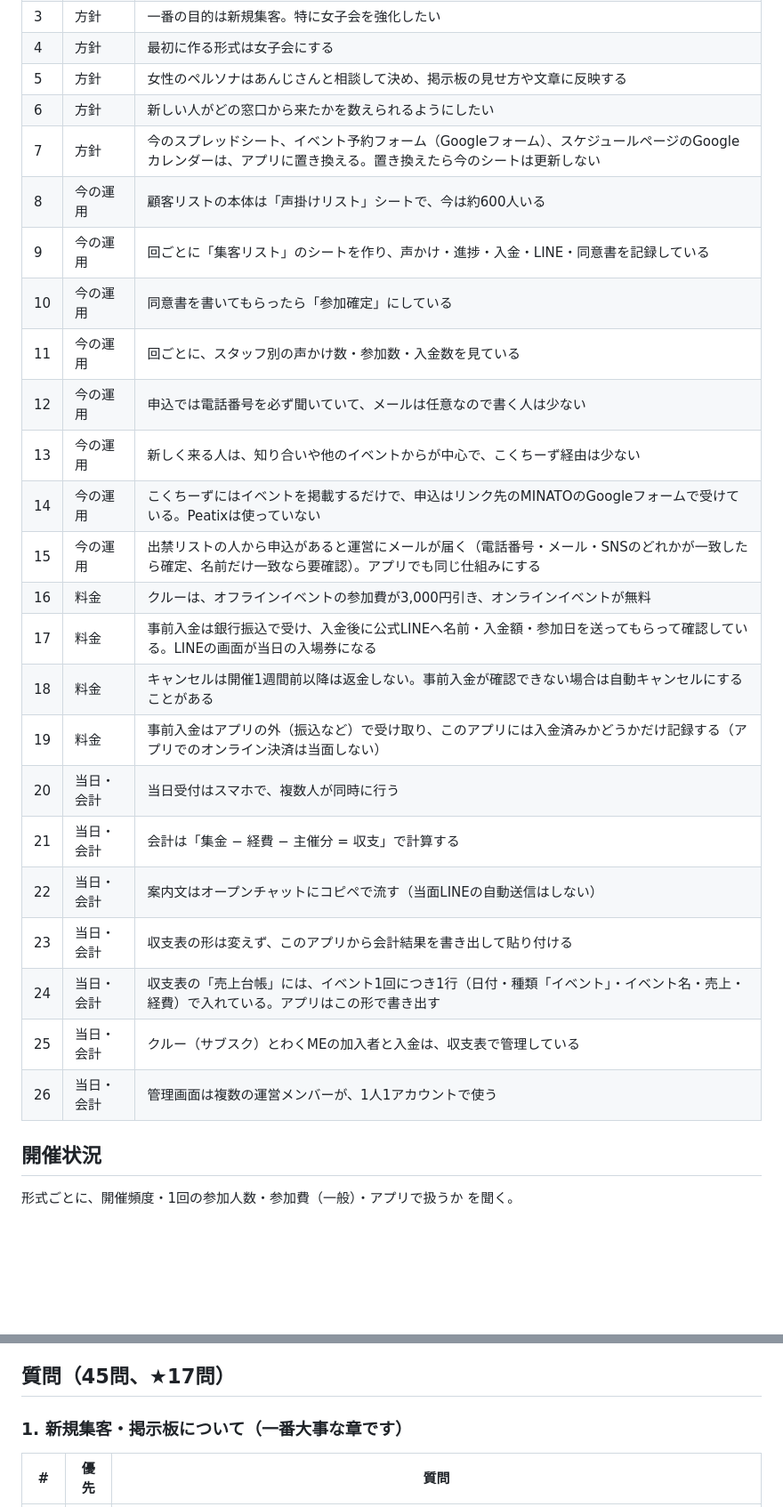
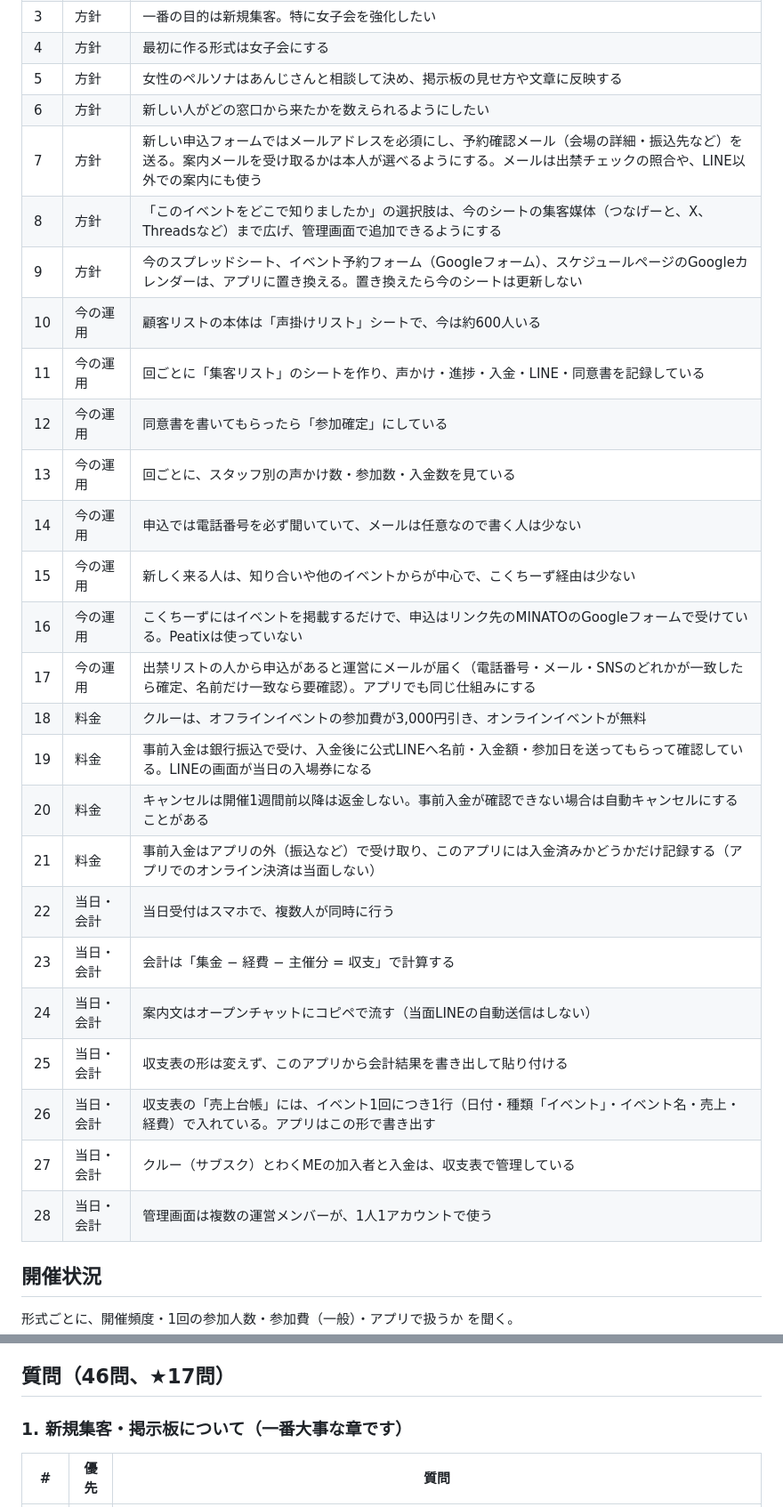
Before and after one commit to yumsaki000/yumapro, a Markdown page: docs/hearing-sheet.md, 2 parts joined by grey strips. Shown at 89% size. Drawn GitHub-style; blank space fills up the shorter version.

Commit message:
Require email on the new form and widen the channel choices
Collect email with separate opt-in consent for future announcements,
ban-list matching and non-LINE outreach, and let admins add "how did you
hear about us" choices, seeded from the channels in the current sheet.

Co-Authored-By: Claude Opus 5.5 <noreply@anthropic.com>
Claude-Session: https://claude.ai/code/session_01WuCC6RrHjgAHiSGRi78tN9

```diff
--- a/docs/hearing-sheet.md
+++ b/docs/hearing-sheet.md
@@ -13,26 +13,28 @@
 | 4 | 方針 | 最初に作る形式は女子会にする |
 | 5 | 方針 | 女性のペルソナはあんじさんと相談して決め、掲示板の見せ方や文章に反映する |
 | 6 | 方針 | 新しい人がどの窓口から来たかを数えられるようにしたい |
-| 7 | 方針 | 今のスプレッドシート、イベント予約フォーム（Googleフォーム）、スケジュールページのGoogleカレンダーは、アプリに置き換える。置き換えたら今のシートは更新しない |
-| 8 | 今の運用 | 顧客リストの本体は「声掛けリスト」シートで、今は約600人いる |
-| 9 | 今の運用 | 回ごとに「集客リスト」のシートを作り、声かけ・進捗・入金・LINE・同意書を記録している |
-| 10 | 今の運用 | 同意書を書いてもらったら「参加確定」にしている |
-| 11 | 今の運用 | 回ごとに、スタッフ別の声かけ数・参加数・入金数を見ている |
-| 12 | 今の運用 | 申込では電話番号を必ず聞いていて、メールは任意なので書く人は少ない |
-| 13 | 今の運用 | 新しく来る人は、知り合いや他のイベントからが中心で、こくちーず経由は少ない |
-| 14 | 今の運用 | こくちーずにはイベントを掲載するだけで、申込はリンク先のMINATOのGoogleフォームで受けている。Peatixは使っていない |
-| 15 | 今の運用 | 出禁リストの人から申込があると運営にメールが届く（電話番号・メール・SNSのどれかが一致したら確定、名前だけ一致なら要確認）。アプリでも同じ仕組みにする |
-| 16 | 料金 | クルーは、オフラインイベントの参加費が3,000円引き、オンラインイベントが無料 |
-| 17 | 料金 | 事前入金は銀行振込で受け、入金後に公式LINEへ名前・入金額・参加日を送ってもらって確認している。LINEの画面が当日の入場券になる |
-| 18 | 料金 | キャンセルは開催1週間前以降は返金しない。事前入金が確認できない場合は自動キャンセルにすることがある |
-| 19 | 料金 | 事前入金はアプリの外（振込など）で受け取り、このアプリには入金済みかどうかだけ記録する（アプリでのオンライン決済は当面しない） |
-| 20 | 当日・会計 | 当日受付はスマホで、複数人が同時に行う |
-| 21 | 当日・会計 | 会計は「集金 − 経費 − 主催分 = 収支」で計算する |
-| 22 | 当日・会計 | 案内文はオープンチャットにコピペで流す（当面LINEの自動送信はしない） |
-| 23 | 当日・会計 | 収支表の形は変えず、このアプリから会計結果を書き出して貼り付ける |
-| 24 | 当日・会計 | 収支表の「売上台帳」には、イベント1回につき1行（日付・種類「イベント」・イベント名・売上・経費）で入れている。アプリはこの形で書き出す |
-| 25 | 当日・会計 | クルー（サブスク）とわくMEの加入者と入金は、収支表で管理している |
-| 26 | 当日・会計 | 管理画面は複数の運営メンバーが、1人1アカウントで使う |
+| 7 | 方針 | 新しい申込フォームではメールアドレスを必須にし、予約確認メール（会場の詳細・振込先など）を送る。案内メールを受け取るかは本人が選べるようにする。メールは出禁チェックの照合や、LINE以外での案内にも使う |
+| 8 | 方針 | 「このイベントをどこで知りましたか」の選択肢は、今のシートの集客媒体（つなげーと、X、Threadsなど）まで広げ、管理画面で追加できるようにする |
+| 9 | 方針 | 今のスプレッドシート、イベント予約フォーム（Googleフォーム）、スケジュールページのGoogleカレンダーは、アプリに置き換える。置き換えたら今のシートは更新しない |
+| 10 | 今の運用 | 顧客リストの本体は「声掛けリスト」シートで、今は約600人いる |
+| 11 | 今の運用 | 回ごとに「集客リスト」のシートを作り、声かけ・進捗・入金・LINE・同意書を記録している |
+| 12 | 今の運用 | 同意書を書いてもらったら「参加確定」にしている |
+| 13 | 今の運用 | 回ごとに、スタッフ別の声かけ数・参加数・入金数を見ている |
+| 14 | 今の運用 | 申込では電話番号を必ず聞いていて、メールは任意なので書く人は少ない |
+| 15 | 今の運用 | 新しく来る人は、知り合いや他のイベントからが中心で、こくちーず経由は少ない |
+| 16 | 今の運用 | こくちーずにはイベントを掲載するだけで、申込はリンク先のMINATOのGoogleフォームで受けている。Peatixは使っていない |
+| 17 | 今の運用 | 出禁リストの人から申込があると運営にメールが届く（電話番号・メール・SNSのどれかが一致したら確定、名前だけ一致なら要確認）。アプリでも同じ仕組みにする |
+| 18 | 料金 | クルーは、オフラインイベントの参加費が3,000円引き、オンラインイベントが無料 |
+| 19 | 料金 | 事前入金は銀行振込で受け、入金後に公式LINEへ名前・入金額・参加日を送ってもらって確認している。LINEの画面が当日の入場券になる |
+| 20 | 料金 | キャンセルは開催1週間前以降は返金しない。事前入金が確認できない場合は自動キャンセルにすることがある |
+| 21 | 料金 | 事前入金はアプリの外（振込など）で受け取り、このアプリには入金済みかどうかだけ記録する（アプリでのオンライン決済は当面しない） |
+| 22 | 当日・会計 | 当日受付はスマホで、複数人が同時に行う |
+| 23 | 当日・会計 | 会計は「集金 − 経費 − 主催分 = 収支」で計算する |
+| 24 | 当日・会計 | 案内文はオープンチャットにコピペで流す（当面LINEの自動送信はしない） |
+| 25 | 当日・会計 | 収支表の形は変えず、このアプリから会計結果を書き出して貼り付ける |
+| 26 | 当日・会計 | 収支表の「売上台帳」には、イベント1回につき1行（日付・種類「イベント」・イベント名・売上・経費）で入れている。アプリはこの形で書き出す |
+| 27 | 当日・会計 | クルー（サブスク）とわくMEの加入者と入金は、収支表で管理している |
+| 28 | 当日・会計 | 管理画面は複数の運営メンバーが、1人1アカウントで使う |
 
 ## 開催状況
 
@@ -50,7 +52,7 @@
 - 合コン（あれば）
 - その他
 
-## 質問（45問、★17問）
+## 質問（46問、★17問）
 
 ### 1. 新規集客・掲示板について（一番大事な章です）
 
```
Also changed, not shown: other parts of docs/hearing-sheet.md (+1 -0 lines), docs/data-intake.md (+3 -0 lines), docs/requirements.md (+2 -0 lines).
